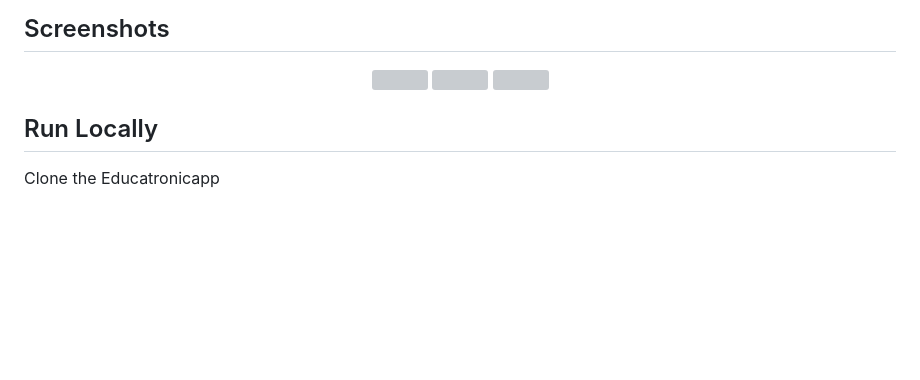
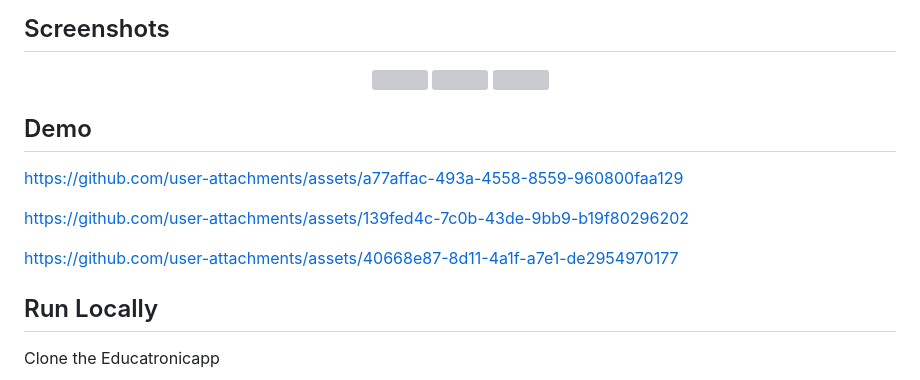
Before and after one commit to EdgarHdzHdz17/Educatronicapp, a Markdown page: README.md, the part around the change. Drawn GitHub-style; blank space fills up the shorter version; grey boxes are pictures that could not be loaded.

```diff
--- a/README.md
+++ b/README.md
@@ -14,6 +14,13 @@ The development of this document focuses on the creation of a multi-platform mob
   <img src="https://github.com/EdgarHdzHdz17/Educatronicapp/assets/47467891/f618dd1c-b921-4702-91c6-6661329dce03" width="80%">
   <img src="https://github.com/EdgarHdzHdz17/Educatronicapp/assets/47467891/cca3915b-0284-49dc-959a-c459fd9a276c" width="80%">
 </div>
+
+## Demo
+https://github.com/user-attachments/assets/a77affac-493a-4558-8559-960800faa129
+
+https://github.com/user-attachments/assets/139fed4c-7c0b-43de-9bb9-b19f80296202
+
+https://github.com/user-attachments/assets/40668e87-8d11-4a1f-a7e1-de2954970177
 
 ## Run Locally
 
```
